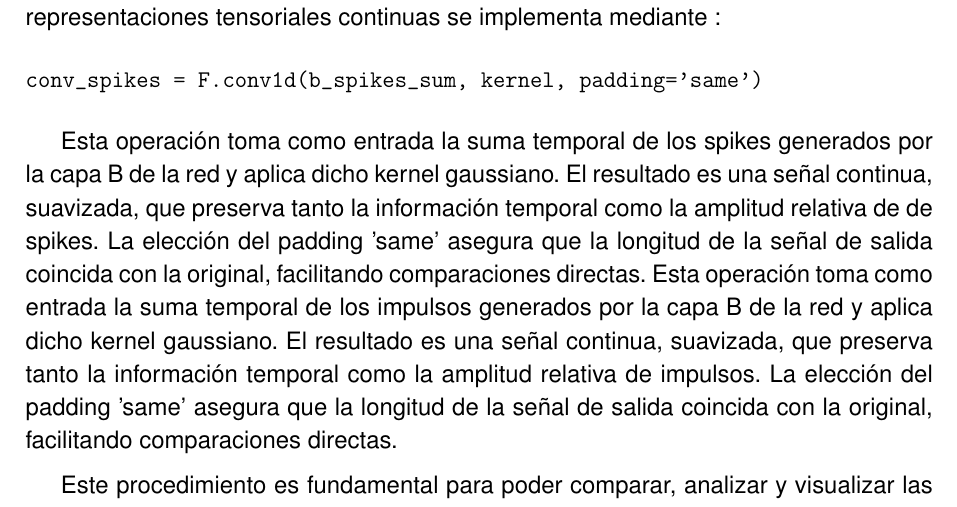
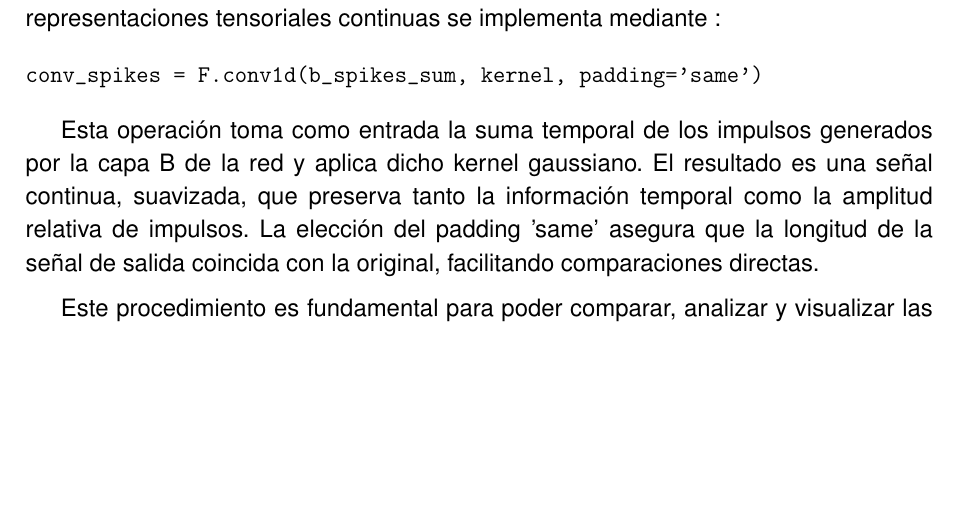
Before and after one commit to JGS9515/tfm_doc, a LaTeX thesis (main.tex, which reads Capitulos/3-Especificacion del trabajo/SNN-CNN.tex): part of page 52 of 84, cut so that both start at the same text, the shorter picture padded with empty space. Compiled offline with pdfLaTeX.

Commit message:
Update SNN-CNN.tex

```diff
--- a/Capitulos/3-Especificacion del trabajo/SNN-CNN.tex
+++ b/Capitulos/3-Especificacion del trabajo/SNN-CNN.tex
@@ -376,7 +376,6 @@ La conversión de trenes de impulsos discretos a representaciones tensoriales co
 conv_spikes = F.conv1d(b_spikes_sum, kernel, padding='same')
 \end{verbatim}
 
-Esta operación toma como entrada la suma temporal de los spikes generados por la capa B de la red y aplica dicho kernel gaussiano. El resultado es una señal continua, suavizada, que preserva tanto la información temporal como la amplitud relativa de de spikes. La elección del padding 'same' asegura que la longitud de la señal de salida coincida con la original, facilitando comparaciones directas.
 Esta operación toma como entrada la suma temporal de los impulsos generados por la capa B de la red y aplica dicho kernel gaussiano. El resultado es una señal continua, suavizada, que preserva tanto la información temporal como la amplitud relativa de impulsos. La elección del padding 'same' asegura que la longitud de la señal de salida coincida con la original, facilitando comparaciones directas.
 
 Este procedimiento es fundamental para poder comparar, analizar y visualizar las salidas de SNN en términos equivalentes a los de modelos tradicionales de (ANNs) con los que serán comparados.
```
